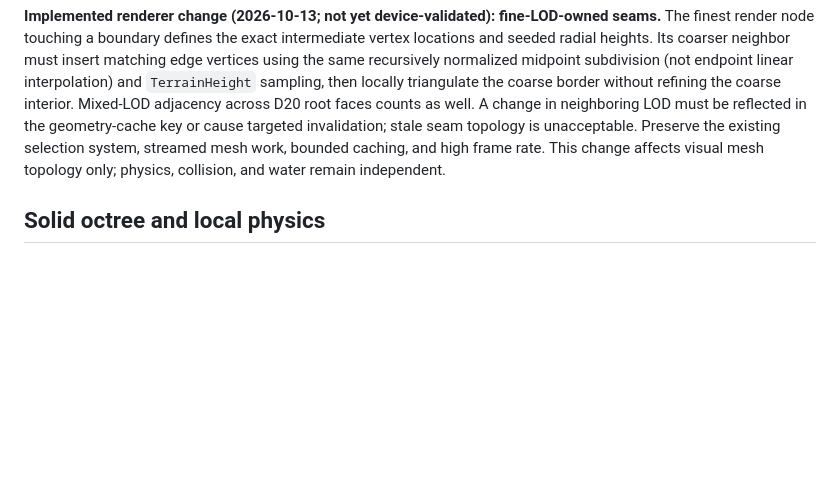
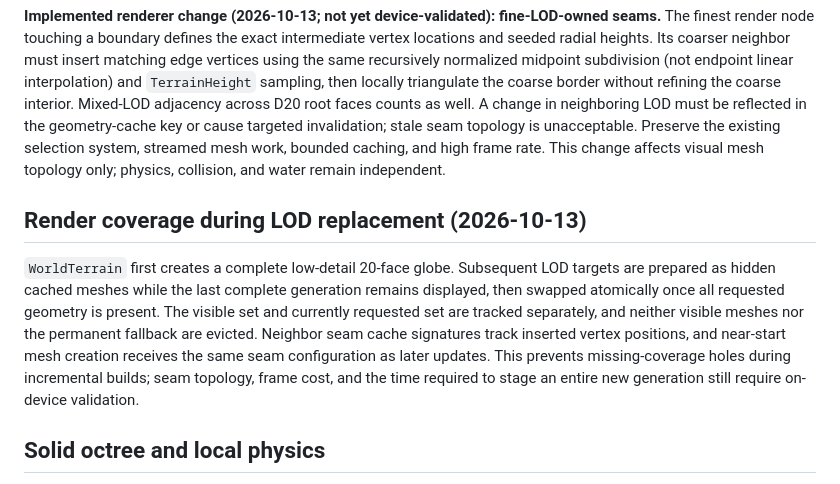
Before and after one commit to LuckyNate/QuiverMobile, a Markdown page: docs/DESIGN.md, the part around the change. GitHub-like rendering; blank space fills up the shorter version.

Commit message:
docs: record complete-coverage LOD generation swaps and validation limits

```diff
--- a/docs/DESIGN.md
+++ b/docs/DESIGN.md
@@ -153,6 +153,9 @@ Current runtime (`web/src/world.js`): persistent D20 four-child hierarchy; playe
 
 **Implemented renderer change (2026-10-13; not yet device-validated): fine-LOD-owned seams.** The finest render node touching a boundary defines the exact intermediate vertex locations and seeded radial heights. Its coarser neighbor must insert matching edge vertices using the same recursively normalized midpoint subdivision (not endpoint linear interpolation) and `TerrainHeight` sampling, then locally triangulate the coarse border without refining the coarse interior. Mixed-LOD adjacency across D20 root faces counts as well. A change in neighboring LOD must be reflected in the geometry-cache key or cause targeted invalidation; stale seam topology is unacceptable. Preserve the existing selection system, streamed mesh work, bounded caching, and high frame rate. This change affects visual mesh topology only; physics, collision, and water remain independent.
 
+## Render coverage during LOD replacement (2026-10-13)
+`WorldTerrain` first creates a complete low-detail 20-face globe. Subsequent LOD targets are prepared as hidden cached meshes while the last complete generation remains displayed, then swapped atomically once all requested geometry is present. The visible set and currently requested set are tracked separately, and neither visible meshes nor the permanent fallback are evicted. Neighbor seam cache signatures track inserted vertex positions, and near-start mesh creation receives the same seam configuration as later updates. This prevents missing-coverage holes during incremental builds; seam topology, frame cost, and the time required to stage an entire new generation still require on-device validation.
+
 ## Solid octree and local physics
 The implicit octree tests occupied static cells mathematically against a shared radial solid boundary and exposes queries without constructing a global set of cube objects. A separate local `SphereSurface` query constructs outward-facing thin Box3D hull patches near player and demo cubes. `PhysicsWorld.syncStatic` caches nearby regions and adds new support before retiring stale contact bodies. This prevents distant static geometry from becoming thousands of Box3D actors. Frame gravity points toward the planet center. The capsule uses real contact resolution, not renderer raycasts.
 
```
